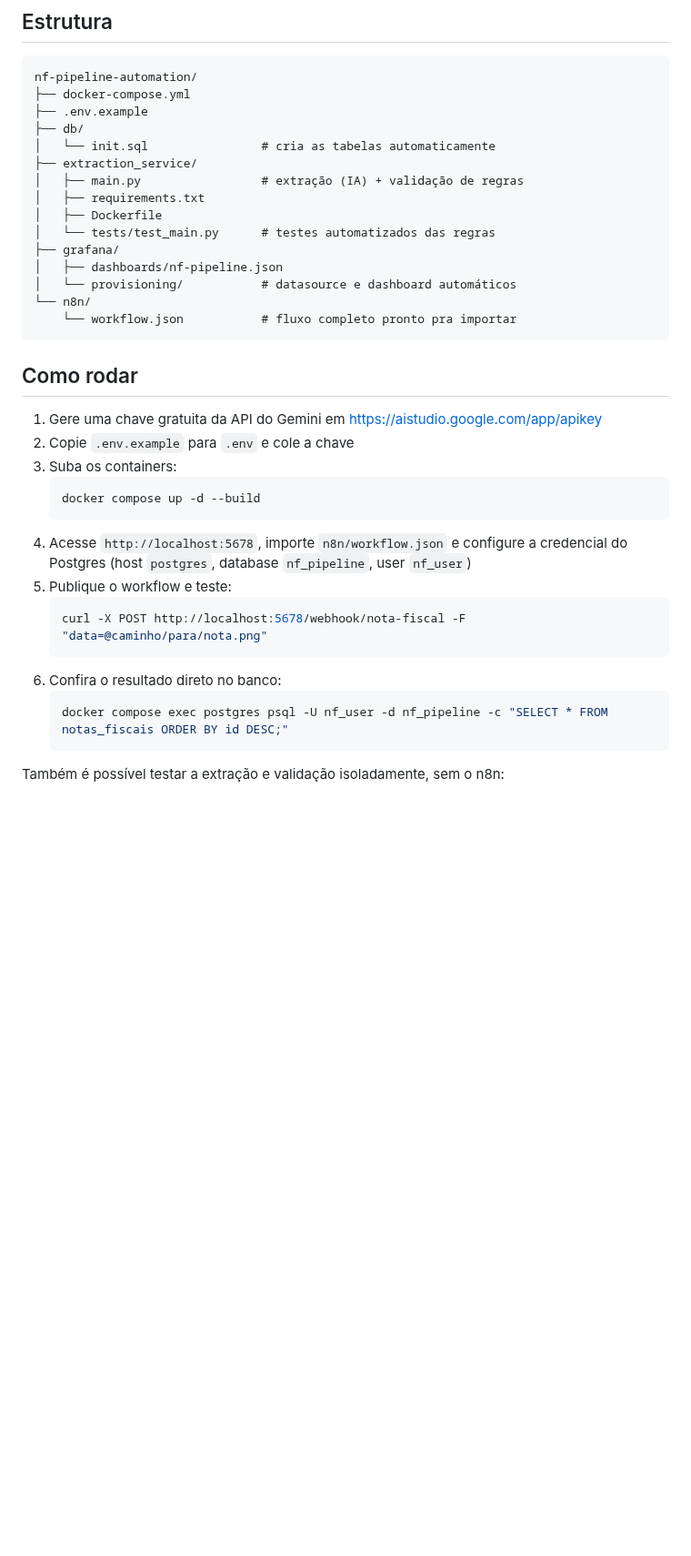
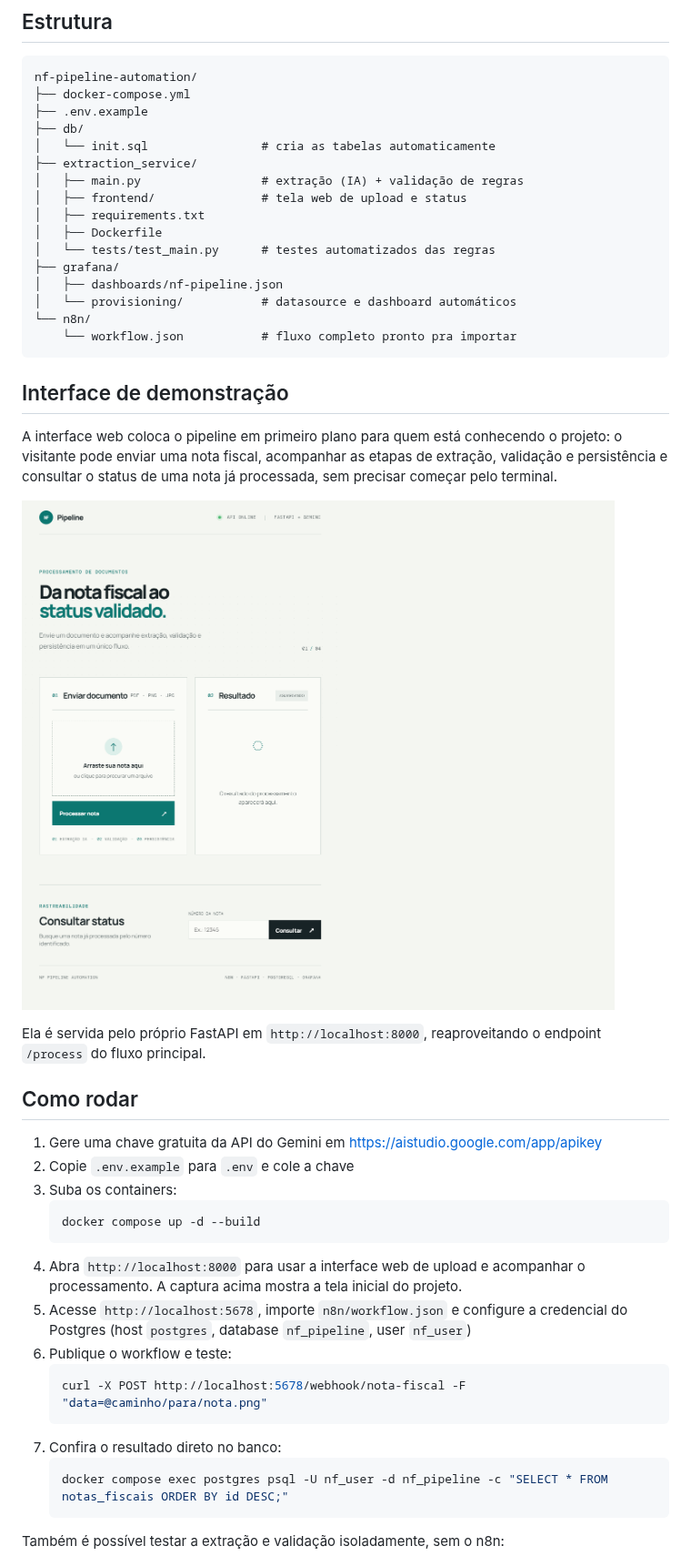
Before and after one commit to JonatasDoroteu/nf-pipeline-automation, a Markdown page: README.md, the part around one of its changes. Shown at 91% size. GitHub-like rendering; pictures changed too: docs/nf-pipeline-interface.png (added); blank space fills up the shorter version.

````diff
--- a/README.md
+++ b/README.md
@@ -42,6 +45,7 @@ nf-pipeline-automation/
 │   └── init.sql                # cria as tabelas automaticamente
 ├── extraction_service/
 │   ├── main.py                 # extração (IA) + validação de regras
+│   ├── frontend/               # tela web de upload e status
 │   ├── requirements.txt
 │   ├── Dockerfile
 │   └── tests/test_main.py      # testes automatizados das regras
@@ -52,6 +56,14 @@ nf-pipeline-automation/
     └── workflow.json           # fluxo completo pronto pra importar
 ```
 
+## Interface de demonstração
+
+A interface web coloca o pipeline em primeiro plano para quem está conhecendo o projeto: o visitante pode enviar uma nota fiscal, acompanhar as etapas de extração, validação e persistência e consultar o status de uma nota já processada, sem precisar começar pelo terminal.
+
+![Interface web do NF Pipeline](docs/nf-pipeline-interface.png)
+
+Ela é servida pelo próprio FastAPI em `http://localhost:8000`, reaproveitando o endpoint `/process` do fluxo principal.
+
 ## Como rodar
 
 1. Gere uma chave gratuita da API do Gemini em https://aistudio.google.com/app/apikey
@@ -60,12 +72,13 @@ nf-pipeline-automation/
    ```bash
    docker compose up -d --build
    ```
-4. Acesse `http://localhost:5678`, importe `n8n/workflow.json` e configure a credencial do Postgres (host `postgres`, database `nf_pipeline`, user `nf_user`)
-5. Publique o workflow e teste:
+4. Abra `http://localhost:8000` para usar a interface web de upload e acompanhar o processamento. A captura acima mostra a tela inicial do projeto.
+5. Acesse `http://localhost:5678`, importe `n8n/workflow.json` e configure a credencial do Postgres (host `postgres`, database `nf_pipeline`, user `nf_user`)
+6. Publique o workflow e teste:
    ```bash
    curl -X POST http://localhost:5678/webhook/nota-fiscal -F "data=@caminho/para/nota.png"
    ```
-6. Confira o resultado direto no banco:
+7. Confira o resultado direto no banco:
    ```bash
    docker compose exec postgres psql -U nf_user -d nf_pipeline -c "SELECT * FROM notas_fiscais ORDER BY id DESC;"
    ```
````
Also changed, not shown: other parts of README.md (+15 -0 lines), 4 other files.
